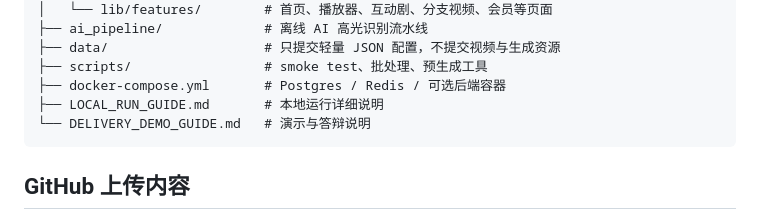
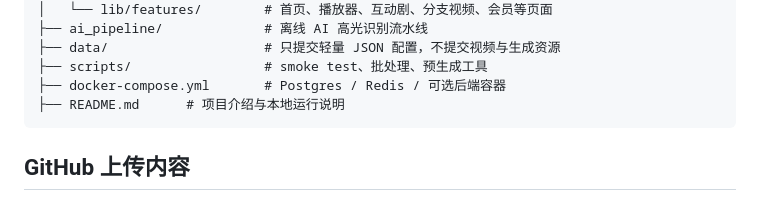
Before and after one commit to kettystack/short_interaction_drama_dqx, a Markdown page: README.md, the part around the change. Rendered like a GitHub page.

````diff
--- a/README.md
+++ b/README.md
@@ -52,8 +52,7 @@
 ├── data/                    # 只提交轻量 JSON 配置，不提交视频与生成资源
 ├── scripts/                 # smoke test、批处理、预生成工具
 ├── docker-compose.yml       # Postgres / Redis / 可选后端容器
-├── LOCAL_RUN_GUIDE.md       # 本地运行详细说明
-└── DELIVERY_DEMO_GUIDE.md   # 演示与答辩说明
+├── README.md      # 项目介绍与本地运行说明
 ```
 
 ## GitHub 上传内容
````
